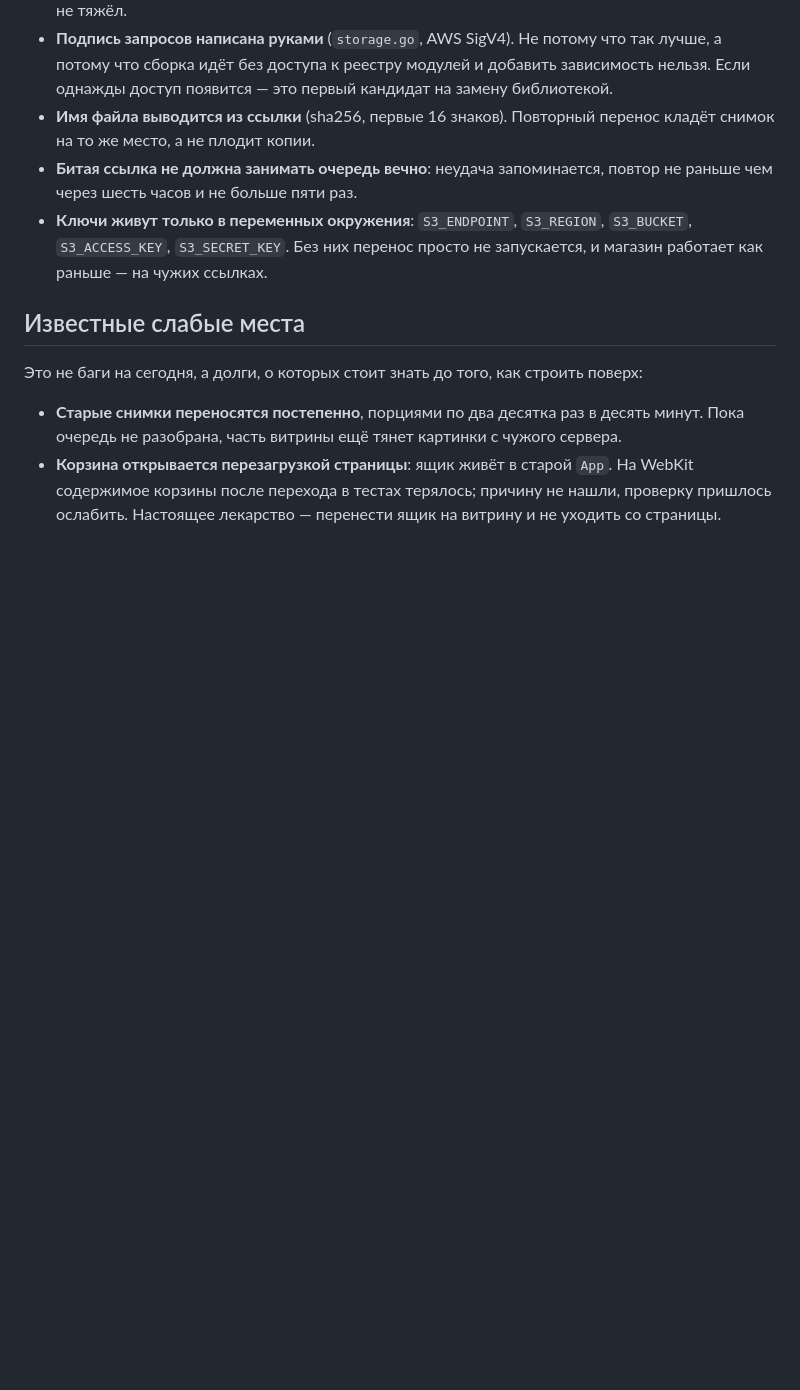
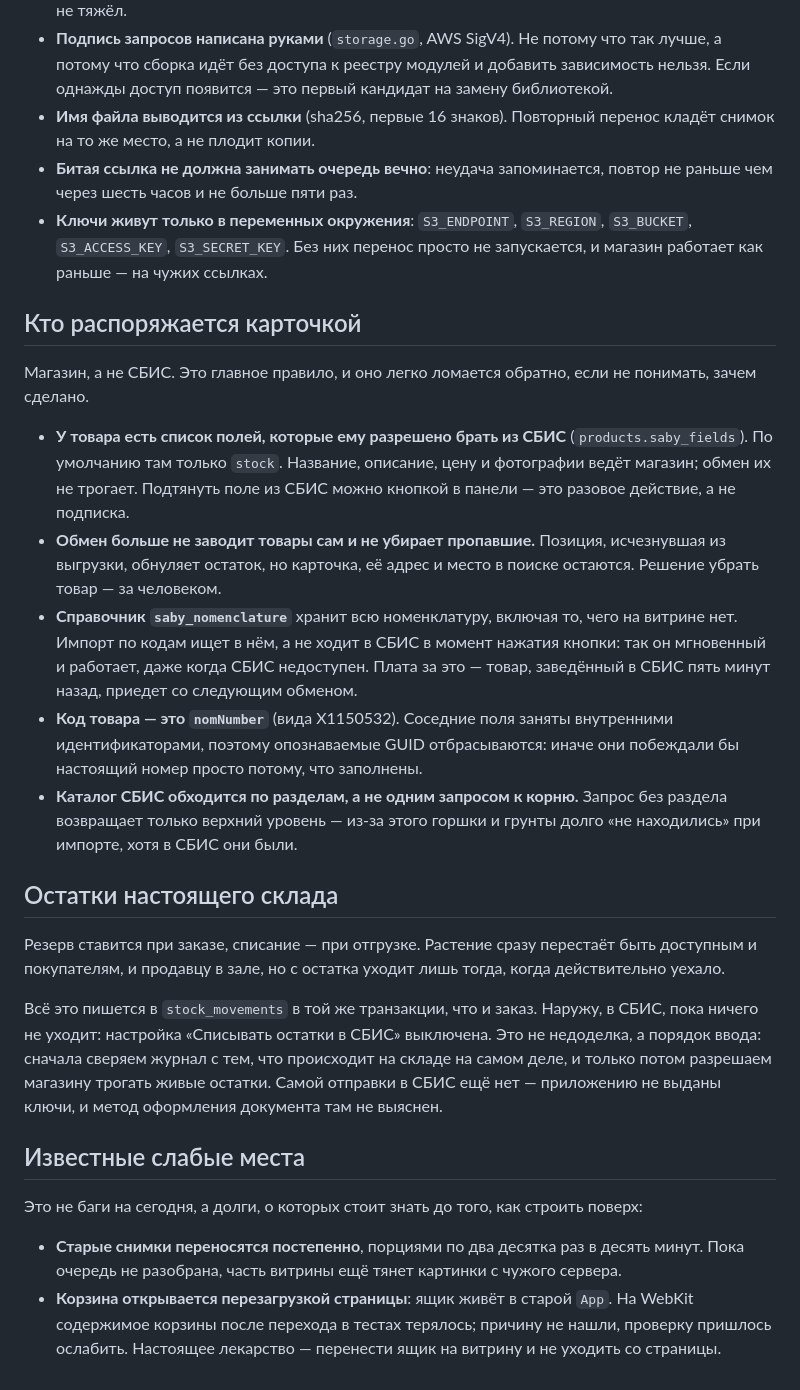
Before and after one commit to avpavlo8/ficusin-store, a Markdown page: docs/storefront.md, the part around the change. Drawn GitHub-style; blank space fills up the shorter version.

Commit message:
Документация: карточки наши, откуда берётся код, как ходят остатки

```diff
--- a/docs/storefront.md
+++ b/docs/storefront.md
@@ -128,6 +128,43 @@
   `S3_BUCKET`, `S3_ACCESS_KEY`, `S3_SECRET_KEY`. Без них перенос просто не
   запускается, и магазин работает как раньше — на чужих ссылках.
 
+## Кто распоряжается карточкой
+
+Магазин, а не СБИС. Это главное правило, и оно легко ломается обратно, если
+не понимать, зачем сделано.
+
+- **У товара есть список полей, которые ему разрешено брать из СБИС**
+  (`products.saby_fields`). По умолчанию там только `stock`. Название,
+  описание, цену и фотографии ведёт магазин; обмен их не трогает. Подтянуть
+  поле из СБИС можно кнопкой в панели — это разовое действие, а не подписка.
+- **Обмен больше не заводит товары сам и не убирает пропавшие.** Позиция,
+  исчезнувшая из выгрузки, обнуляет остаток, но карточка, её адрес и место в
+  поиске остаются. Решение убрать товар — за человеком.
+- **Справочник `saby_nomenclature`** хранит всю номенклатуру, включая то,
+  чего на витрине нет. Импорт по кодам ищет в нём, а не ходит в СБИС в момент
+  нажатия кнопки: так он мгновенный и работает, даже когда СБИС недоступен.
+  Плата за это — товар, заведённый в СБИС пять минут назад, приедет со
+  следующим обменом.
+- **Код товара — это `nomNumber`** (вида X1150532). Соседние поля заняты
+  внутренними идентификаторами, поэтому опознаваемые GUID отбрасываются: иначе
+  они побеждали бы настоящий номер просто потому, что заполнены.
+- **Каталог СБИС обходится по разделам, а не одним запросом к корню.** Запрос
+  без раздела возвращает только верхний уровень — из-за этого горшки и грунты
+  долго «не находились» при импорте, хотя в СБИС они были.
+
+## Остатки настоящего склада
+
+Резерв ставится при заказе, списание — при отгрузке. Растение сразу перестаёт
+быть доступным и покупателям, и продавцу в зале, но с остатка уходит лишь
+тогда, когда действительно уехало.
+
+Всё это пишется в `stock_movements` в той же транзакции, что и заказ. Наружу,
+в СБИС, пока ничего не уходит: настройка «Списывать остатки в СБИС» выключена.
+Это не недоделка, а порядок ввода: сначала сверяем журнал с тем, что
+происходит на складе на самом деле, и только потом разрешаем магазину трогать
+живые остатки. Самой отправки в СБИС ещё нет — приложению не выданы ключи, и
+метод оформления документа там не выяснен.
+
 ## Известные слабые места
 
 Это не баги на сегодня, а долги, о которых стоит знать до того, как строить
```
